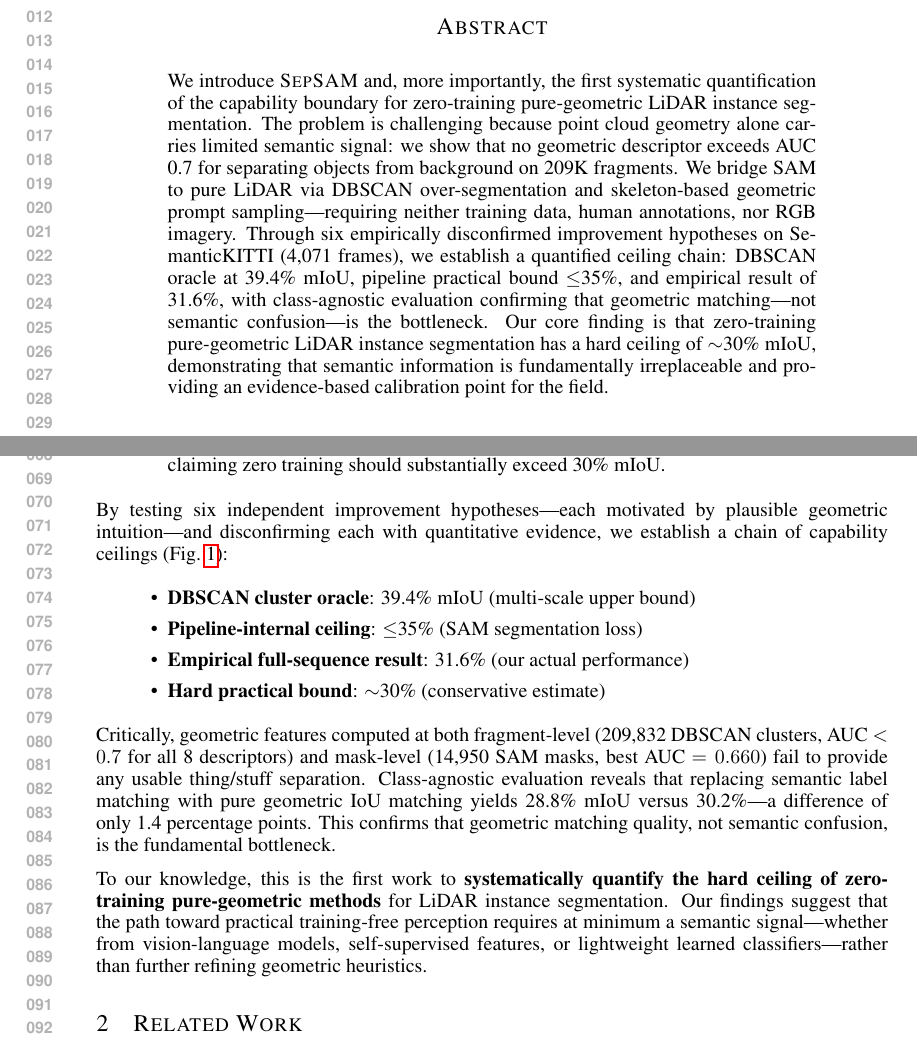
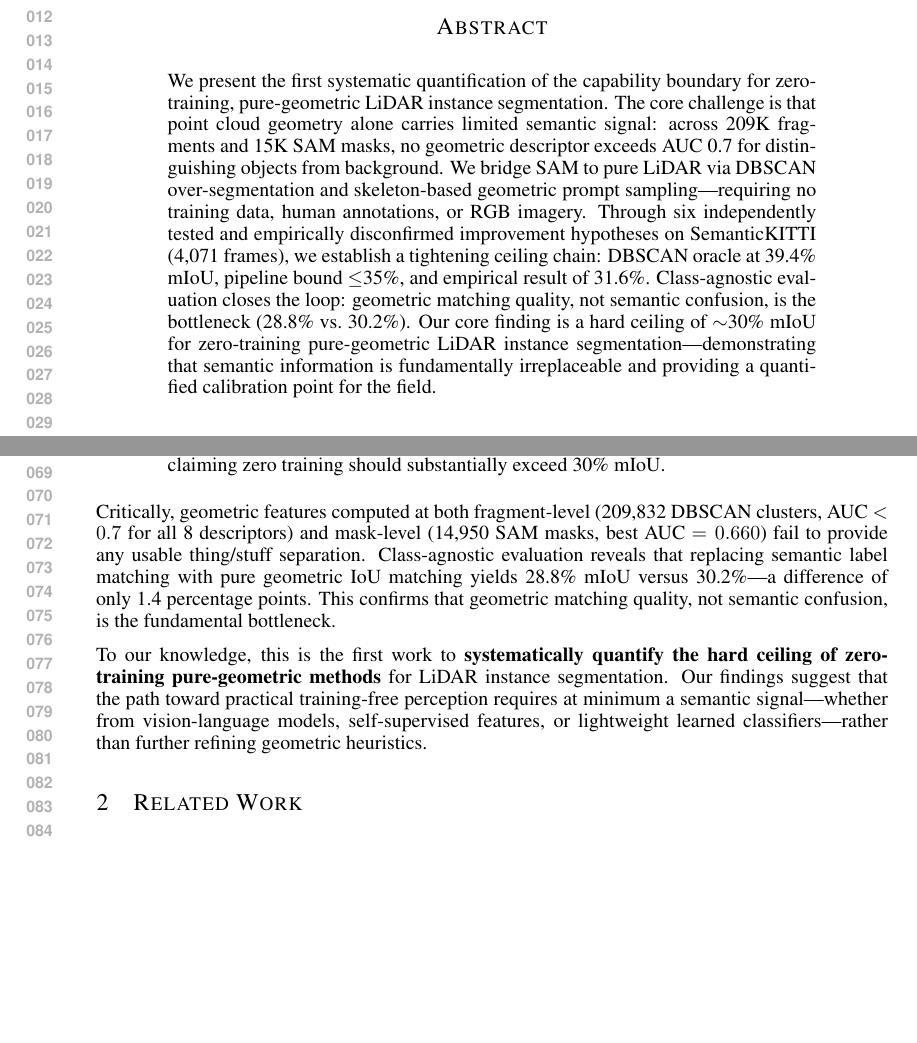
Before and after one commit to FENG-creator0910/zhanglab10-SepSAM, a LaTeX paper (sepsam_main.tex): two parts of pages 1 and 2 of 8, joined at a grey line, cut so that both start at the same text, the shorter picture padded with empty space. Compiled offline with pdfLaTeX.

Commit message:
Step 3: Fix 5 reviewer-identified issues in paper draft
1. Split abstract monster sentence into 6 clean sentences
2. Remove triple-repeated ceiling numbers in intro (kept in contribution bullets only)
3. Fix LaTeX bug: missing paragraph break after \end{enumerate}
4. Remove reference to non-existent pipeline figure
5. Add variance/error bar note to per-class table

```diff
--- a/sepsam_main.tex
+++ b/sepsam_main.tex
@@ -22,20 +22,20 @@
 \maketitle
 
 \begin{abstract}
-We introduce \textsc{SepSAM} and, more importantly, the first systematic quantification
-of the capability boundary for zero-training pure-geometric LiDAR instance
-segmentation. The problem is challenging because point cloud geometry alone carries
-limited semantic signal: we show that no geometric descriptor exceeds AUC 0.7 for
-separating objects from background on 209K fragments. We bridge SAM to pure LiDAR
-via DBSCAN over-segmentation and skeleton-based geometric prompt sampling---requiring
-neither training data, human annotations, nor RGB imagery. Through six empirically
-disconfirmed improvement hypotheses on SemanticKITTI (4,071 frames), we establish a
-quantified ceiling chain: DBSCAN oracle at 39.4\% mIoU, pipeline practical bound
-$\leq$35\%, and empirical result of 31.6\%, with class-agnostic evaluation confirming
-that geometric matching---not semantic confusion---is the bottleneck. Our core
-finding is that zero-training pure-geometric LiDAR instance segmentation has a hard
-ceiling of $\sim$30\% mIoU, demonstrating that semantic information is fundamentally
-irreplaceable and providing an evidence-based calibration point for the field.
+We present the first systematic quantification of the capability boundary for
+zero-training, pure-geometric LiDAR instance segmentation. The core challenge is that
+point cloud geometry alone carries limited semantic signal: across 209K fragments and
+15K SAM masks, no geometric descriptor exceeds AUC 0.7 for distinguishing objects from
+background. We bridge SAM to pure LiDAR via DBSCAN over-segmentation and skeleton-based
+geometric prompt sampling---requiring no training data, human annotations, or RGB
+imagery. Through six independently tested and empirically disconfirmed improvement
+hypotheses on SemanticKITTI (4,071 frames), we establish a tightening ceiling chain:
+DBSCAN oracle at 39.4\% mIoU, pipeline bound $\leq$35\%, and empirical result of
+31.6\%. Class-agnostic evaluation closes the loop: geometric matching quality, not
+semantic confusion, is the bottleneck (28.8\% vs.\ 30.2\%). Our core finding is a hard
+ceiling of $\sim$30\% mIoU for zero-training pure-geometric LiDAR instance
+segmentation---demonstrating that semantic information is fundamentally irreplaceable
+and providing a quantified calibration point for the field.
 \end{abstract}
 
 % ============================================================
@@ -92,16 +92,7 @@ following contributions:
     an open, reproducible lower bound against which future training-free methods can
     be measured---any approach claiming zero training should substantially exceed
     30\% mIoU.
-\end{enumerate} By testing six independent improvement
-hypotheses---each motivated by plausible geometric intuition---and disconfirming each
-with quantitative evidence, we establish a chain of capability ceilings (Fig.~\ref{fig:ceiling}):
-
-\begin{itemize}
-    \item \textbf{DBSCAN cluster oracle}: 39.4\% mIoU (multi-scale upper bound)
-    \item \textbf{Pipeline-internal ceiling}: $\leq$35\% (SAM segmentation loss)
-    \item \textbf{Empirical full-sequence result}: 31.6\% (our actual performance)
-    \item \textbf{Hard practical bound}: $\sim$30\% (conservative estimate)
-\end{itemize}
+\end{enumerate}
 
 Critically, geometric features computed at both fragment-level (209,832 DBSCAN clusters,
 AUC~$<0.7$ for all 8 descriptors) and mask-level (14,950 SAM masks, best AUC~$=0.660$)
```
Also changed, not shown: sepsam_main.tex (8 more changed lines).
